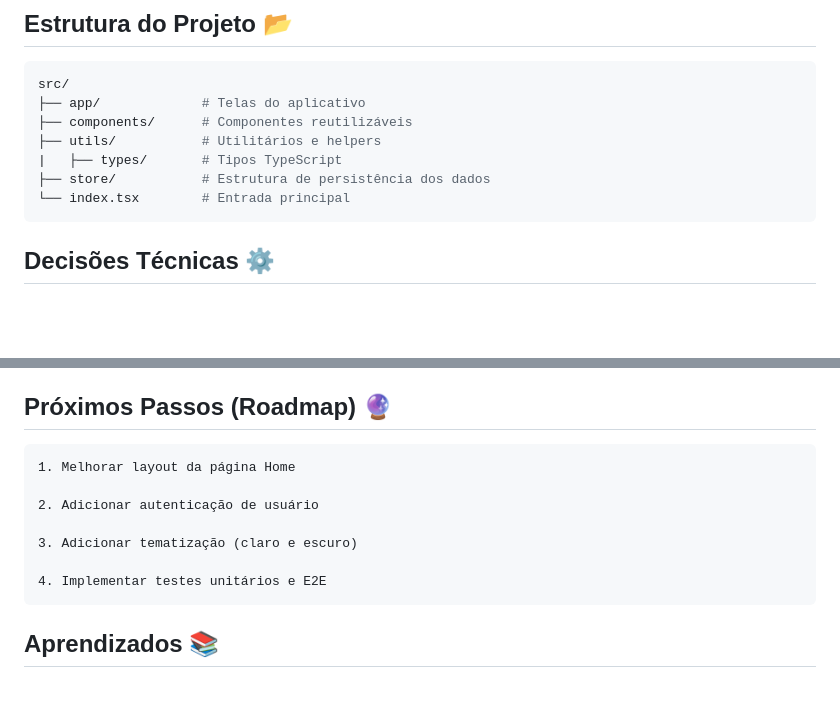
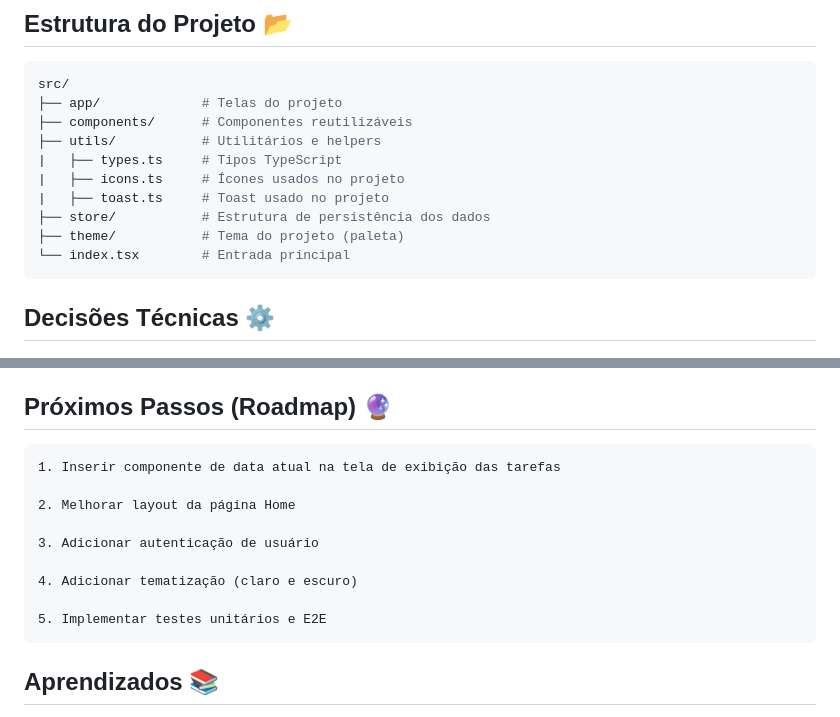
Before and after one commit to devnicius/ToDoList, a Markdown page: README.md, 2 parts joined by grey strips. Drawn GitHub-style; blank space fills up the shorter version.

Commit message:
feat: README

````diff
--- a/README.md
+++ b/README.md
@@ -71,11 +71,14 @@ npx expo start
 
 ```bash
 src/
-├── app/             # Telas do aplicativo
+├── app/             # Telas do projeto
 ├── components/      # Componentes reutilizáveis
 ├── utils/           # Utilitários e helpers
-|   ├── types/       # Tipos TypeScript
+|   ├── types.ts     # Tipos TypeScript
+|   ├── icons.ts     # Ícones usados no projeto
+|   ├── toast.ts     # Toast usado no projeto
 ├── store/           # Estrutura de persistência dos dados
+├── theme/           # Tema do projeto (paleta)
 └── index.tsx        # Entrada principal
 ```
 
@@ -95,13 +98,15 @@ src/
 
 ## Próximos Passos (Roadmap) 🔮
 
-    1. Melhorar layout da página Home
+    1. Inserir componente de data atual na tela de exibição das tarefas
 
-    2. Adicionar autenticação de usuário
+    2. Melhorar layout da página Home
 
-    3. Adicionar tematização (claro e escuro)
+    3. Adicionar autenticação de usuário
 
-    4. Implementar testes unitários e E2E
+    4. Adicionar tematização (claro e escuro)
+
+    5. Implementar testes unitários e E2E
 
 ## Aprendizados 📚
 
````
